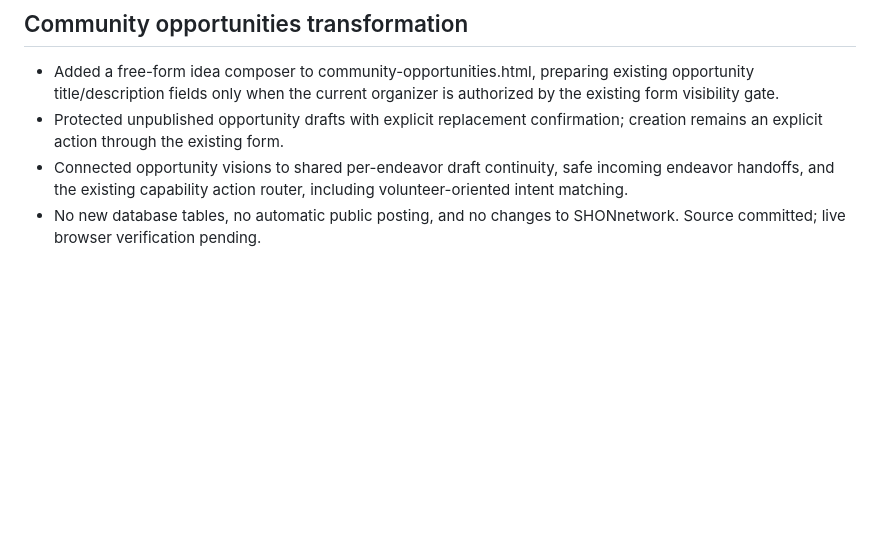
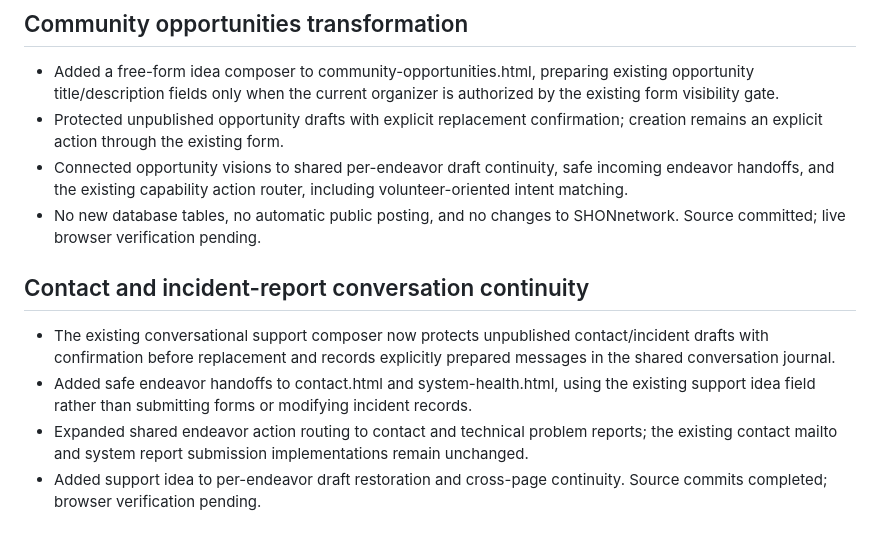
Before and after one commit to SHANEnetwork/SHANEnetwork, a Markdown page: docs/DEVELOPMENT_STATUS.md, the part around the change. GitHub-like rendering; blank space fills up the shorter version.

Commit message:
Record conversation-first contact and incident-report integration

```diff
--- a/docs/DEVELOPMENT_STATUS.md
+++ b/docs/DEVELOPMENT_STATUS.md
@@ -90,3 +90,9 @@ Next: transform page content and workflows, not merely shared links. Make each c
 - Protected unpublished opportunity drafts with explicit replacement confirmation; creation remains an explicit action through the existing form.
 - Connected opportunity visions to shared per-endeavor draft continuity, safe incoming endeavor handoffs, and the existing capability action router, including volunteer-oriented intent matching.
 - No new database tables, no automatic public posting, and no changes to SHONnetwork. Source committed; live browser verification pending.
+
+## Contact and incident-report conversation continuity
+- The existing conversational support composer now protects unpublished contact/incident drafts with confirmation before replacement and records explicitly prepared messages in the shared conversation journal.
+- Added safe endeavor handoffs to contact.html and system-health.html, using the existing support idea field rather than submitting forms or modifying incident records.
+- Expanded shared endeavor action routing to contact and technical problem reports; the existing contact mailto and system report submission implementations remain unchanged.
+- Added support idea to per-endeavor draft restoration and cross-page continuity. Source commits completed; browser verification pending.
```
